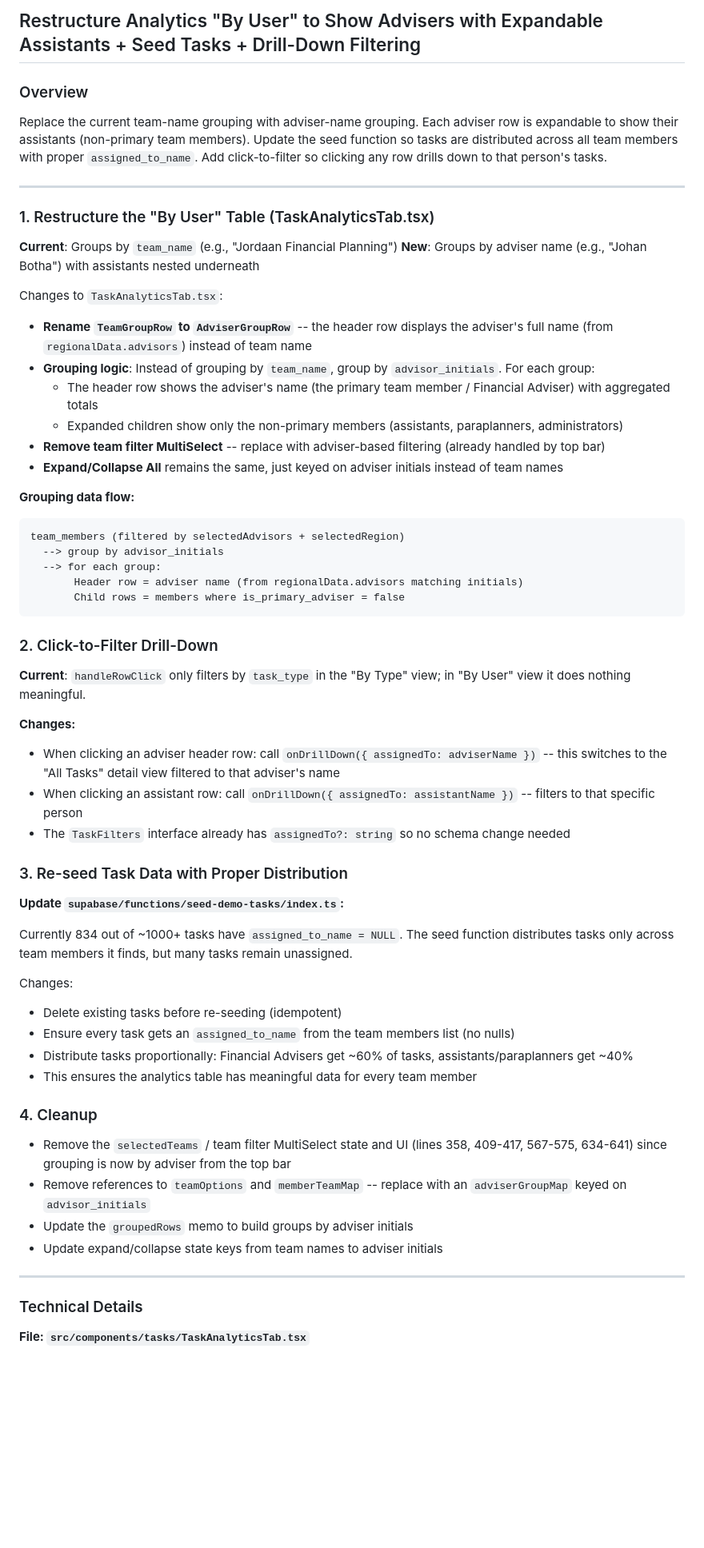
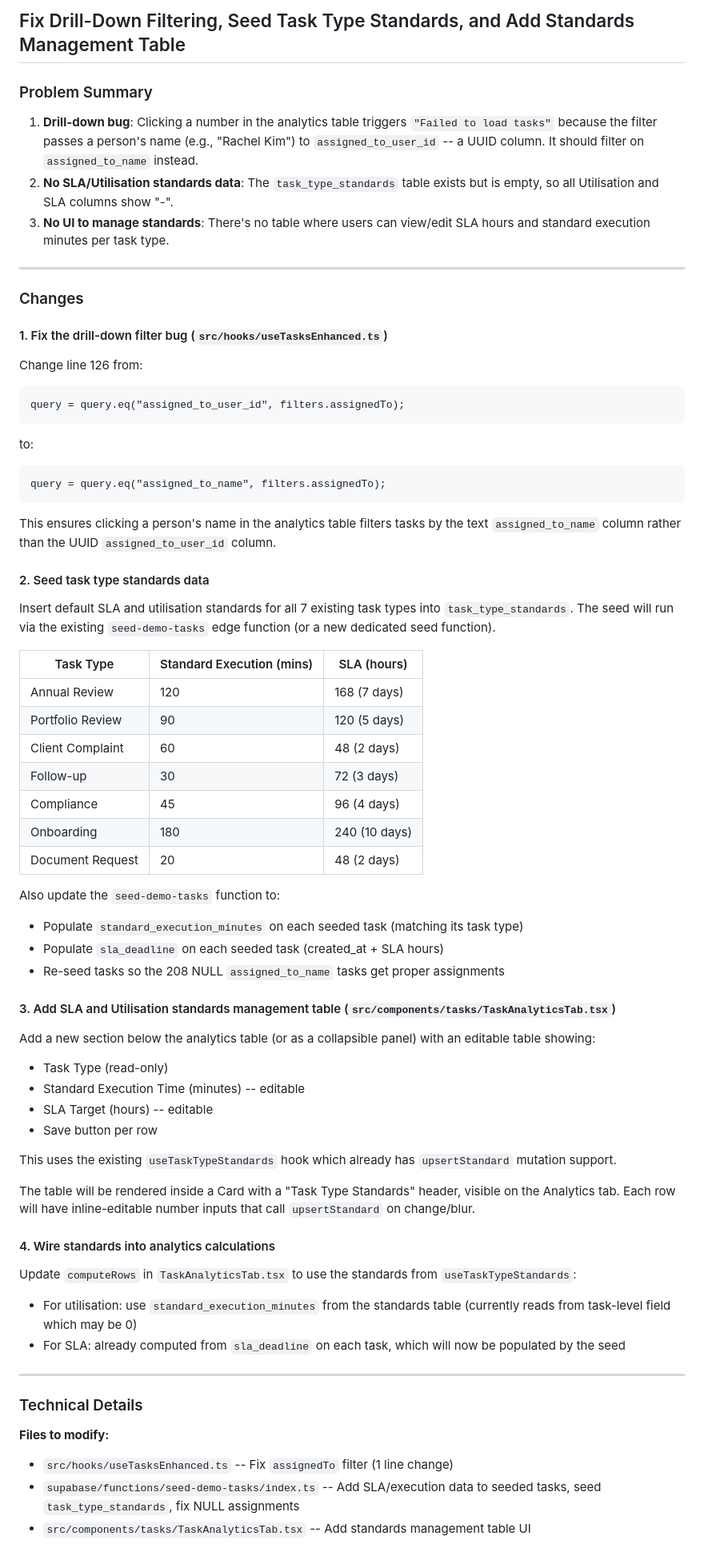
Before and after one commit to AgileWorksZA/vantage-advisor-hub-d27a9099, a Markdown page: .lovable/plan.md, the part around one of its changes. Shown at 80% size. Rendered like a GitHub page; blank space fills up the shorter version.

Commit message:
Updated plan file
Edited UI in Lovable

````diff
--- a/.lovable/plan.md
+++ b/.lovable/plan.md
@@ -1,66 +1,72 @@
 
 
-## Restructure Analytics "By User" to Show Advisers with Expandable Assistants + Seed Tasks + Drill-Down Filtering
+## Fix Drill-Down Filtering, Seed Task Type Standards, and Add Standards Management Table
 
-### Overview
-Replace the current team-name grouping with adviser-name grouping. Each adviser row is expandable to show their assistants (non-primary team members). Update the seed function so tasks are distributed across all team members with proper `assigned_to_name`. Add click-to-filter so clicking any row drills down to that person's tasks.
+### Problem Summary
+1. **Drill-down bug**: Clicking a number in the analytics table triggers `"Failed to load tasks"` because the filter passes a person's name (e.g., "Rachel Kim") to `assigned_to_user_id` -- a UUID column. It should filter on `assigned_to_name` instead.
+2. **No SLA/Utilisation standards data**: The `task_type_standards` table exists but is empty, so all Utilisation and SLA columns show "-".
+3. **No UI to manage standards**: There's no table where users can view/edit SLA hours and standard execution minutes per task type.
 
 ---
 
-### 1. Restructure the "By User" Table (TaskAnalyticsTab.tsx)
+### Changes
 
-**Current**: Groups by `team_name` (e.g., "Jordaan Financial Planning")
-**New**: Groups by adviser name (e.g., "Johan Botha") with assistants nested underneath
+#### 1. Fix the drill-down filter bug (`src/hooks/useTasksEnhanced.ts`)
 
-Changes to `TaskAnalyticsTab.tsx`:
-
-- **Rename `TeamGroupRow` to `AdviserGroupRow`** -- the header row displays the adviser's full name (from `regionalData.advisors`) instead of team name
-- **Grouping logic**: Instead of grouping by `team_name`, group by `advisor_initials`. For each group:
-  - The header row shows the adviser's name (the primary team member / Financial Adviser) with aggregated totals
-  - Expanded children show only the non-primary members (assistants, paraplanners, administrators)
-- **Remove team filter MultiSelect** -- replace with adviser-based filtering (already handled by top bar)
-- **Expand/Collapse All** remains the same, just keyed on adviser initials instead of team names
-
-**Grouping data flow:**
-```text
-team_members (filtered by selectedAdvisors + selectedRegion)
-  --> group by advisor_initials
-  --> for each group:
-       Header row = adviser name (from regionalData.advisors matching initials)
-       Child rows = members where is_primary_adviser = false
+Change line 126 from:
+```
+query = query.eq("assigned_to_user_id", filters.assignedTo);
+```
+to:
+```
+query = query.eq("assigned_to_name", filters.assignedTo);
 ```
 
-### 2. Click-to-Filter Drill-Down
+This ensures clicking a person's name in the analytics table filters tasks by the text `assigned_to_name` column rather than the UUID `assigned_to_user_id` column.
 
-**Current**: `handleRowClick` only filters by `task_type` in the "By Type" view; in "By User" view it does nothing meaningful.
+#### 2. Seed task type standards data
 
-**Changes:**
-- When clicking an adviser header row: call `onDrillDown({ assignedTo: adviserName })` -- this switches to the "All Tasks" detail view filtered to that adviser's name
-- When clicking an assistant row: call `onDrillDown({ assignedTo: assistantName })` -- filters to that specific person
-- The `TaskFilters` interface already has `assignedTo?: string` so no schema change needed
+Insert default SLA and utilisation standards for all 7 existing task types into `task_type_standards`. The seed will run via the existing `seed-demo-tasks` edge function (or a new dedicated seed function).
 
-### 3. Re-seed Task Data with Proper Distribution
+| Task Type | Standard Execution (mins) | SLA (hours) |
+|---|---|---|
+| Annual Review | 120 | 168 (7 days) |
+| Portfolio Review | 90 | 120 (5 days) |
+| Client Complaint | 60 | 48 (2 days) |
+| Follow-up | 30 | 72 (3 days) |
+| Compliance | 45 | 96 (4 days) |
+| Onboarding | 180 | 240 (10 days) |
+| Document Request | 20 | 48 (2 days) |
 
-**Update `supabase/functions/seed-demo-tasks/index.ts`:**
+Also update the `seed-demo-tasks` function to:
+- Populate `standard_execution_minutes` on each seeded task (matching its task type)
+- Populate `sla_deadline` on each seeded task (created_at + SLA hours)
+- Re-seed tasks so the 208 NULL `assigned_to_name` tasks get proper assignments
 
-Currently 834 out of ~1000+ tasks have `assigned_to_name = NULL`. The seed function distributes tasks only across team members it finds, but many tasks remain unassigned.
+#### 3. Add SLA and Utilisation standards management table (`src/components/tasks/TaskAnalyticsTab.tsx`)
 
-Changes:
-- Delete existing tasks before re-seeding (idempotent)
-- Ensure every task gets an `assigned_to_name` from the team members list (no nulls)
-- Distribute tasks proportionally: Financial Advisers get ~60% of tasks, assistants/paraplanners get ~40%
-- This ensures the analytics table has meaningful data for every team member
+Add a new section below the analytics table (or as a collapsible panel) with an editable table showing:
+- Task Type (read-only)
+- Standard Execution Time (minutes) -- editable
+- SLA Target (hours) -- editable
+- Save button per row
 
-### 4. Cleanup
+This uses the existing `useTaskTypeStandards` hook which already has `upsertStandard` mutation support.
 
-- Remove the `selectedTeams` / team filter MultiSelect state and UI (lines 358, 409-417, 567-575, 634-641) since grouping is now by adviser from the top bar
-- Remove references to `teamOptions` and `memberTeamMap` -- replace with an `adviserGroupMap` keyed on `advisor_initials`
-- Update the `groupedRows` memo to build groups by adviser initials
-- Update expand/collapse state keys from team names to adviser initials
+The table will be rendered inside a Card with a "Task Type Standards" header, visible on the Analytics tab. Each row will have inline-editable number inputs that call `upsertStandard` on change/blur.
+
+#### 4. Wire standards into analytics calculations
+
+Update `computeRows` in `TaskAnalyticsTab.tsx` to use the standards from `useTaskTypeStandards`:
+- For utilisation: use `standard_execution_minutes` from the standards table (currently reads from task-level field which may be 0)
+- For SLA: already computed from `sla_deadline` on each task, which will now be populated by the seed
 
 ---
 
 ### Technical Details
 
-**File: `src/components/tasks/TaskAnalyticsTab.tsx`**
+**Files to modify:**
+- `src/hooks/useTasksEnhanced.ts` -- Fix `assignedTo` filter (1 line change)
+- `supabase/functions/seed-demo-tasks/index.ts` -- Add SLA/execution data to seeded tasks, seed `task_type_standards`, fix NULL assignments
+- `src/components/tasks/TaskAnalyticsTab.tsx` -- Add standards management table UI
 
````
Also changed, not shown: other parts of .lovable/plan.md (+1 -15 lines).
